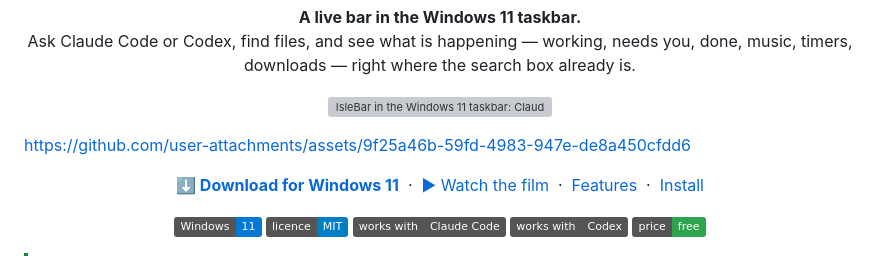
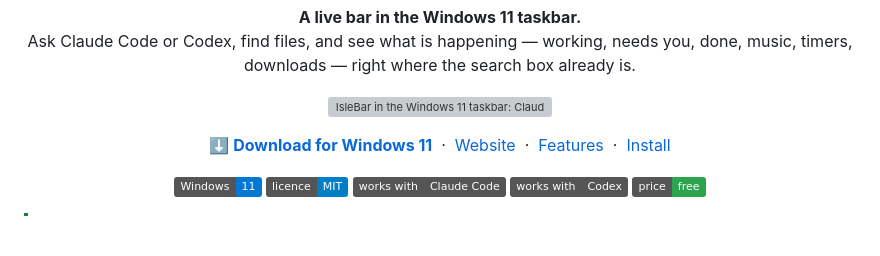
Before and after one commit to ds3owl/islebar, a Markdown page: README.md, the part around the change. GitHub-like rendering; badges without logos; blank space fills up the shorter version; grey boxes are pictures that could not be loaded.

Commit message:
README: no film, link to the website
Co-Authored-By: Claude Opus 5.5 <noreply@anthropic.com>
Claude-Session: https://claude.ai/code/session_01J6civ4wLEkbX1vJyZbsiWP

```diff
--- a/README.md
+++ b/README.md
@@ -10,11 +10,9 @@
   <picture><source media="(prefers-color-scheme: dark)" srcset="docs/media/hero-dark.webp"><img src="docs/media/hero-light.webp" width="860" alt="IsleBar in the Windows 11 taskbar: Claude working, needs you, done"></picture>
 </p>
 
-https://github.com/user-attachments/assets/9f25a46b-59fd-4983-947e-de8a450cfdd6
-
 <p align="center">
   <a href="../../releases/latest"><b>⬇&nbsp;Download for Windows&nbsp;11</b></a>
-  &nbsp;·&nbsp; <a href="https://ds3owl.github.io/islebar/">▶&nbsp;Watch the film</a>
+  &nbsp;·&nbsp; <a href="https://ds3owl.github.io/islebar/">Website</a>
   &nbsp;·&nbsp; <a href="#what-it-does">Features</a>
   &nbsp;·&nbsp; <a href="#install">Install</a>
 </p>
```
